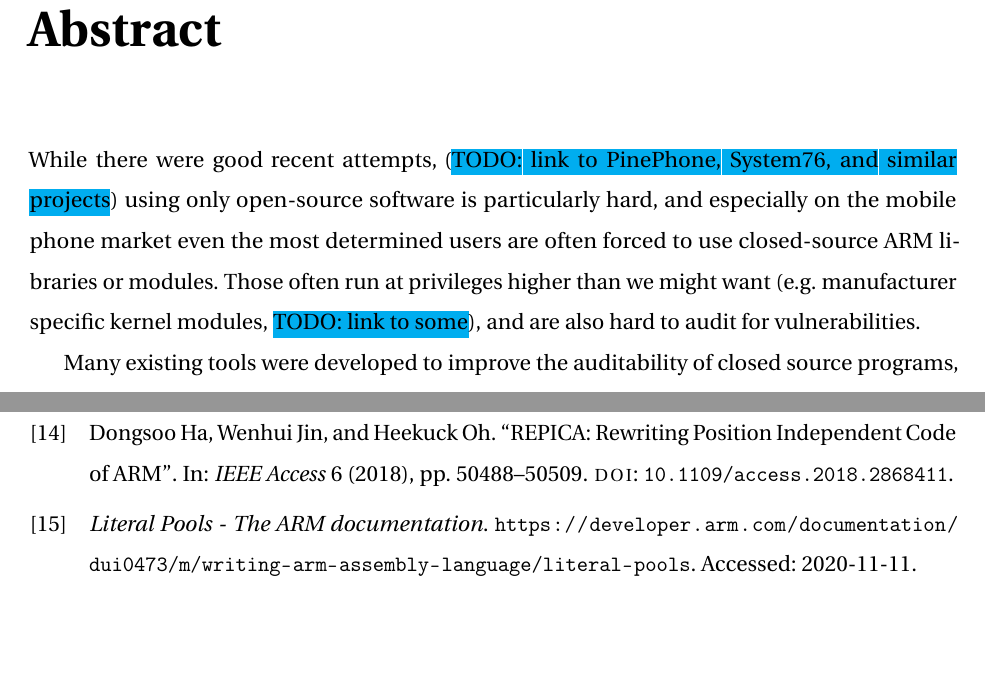
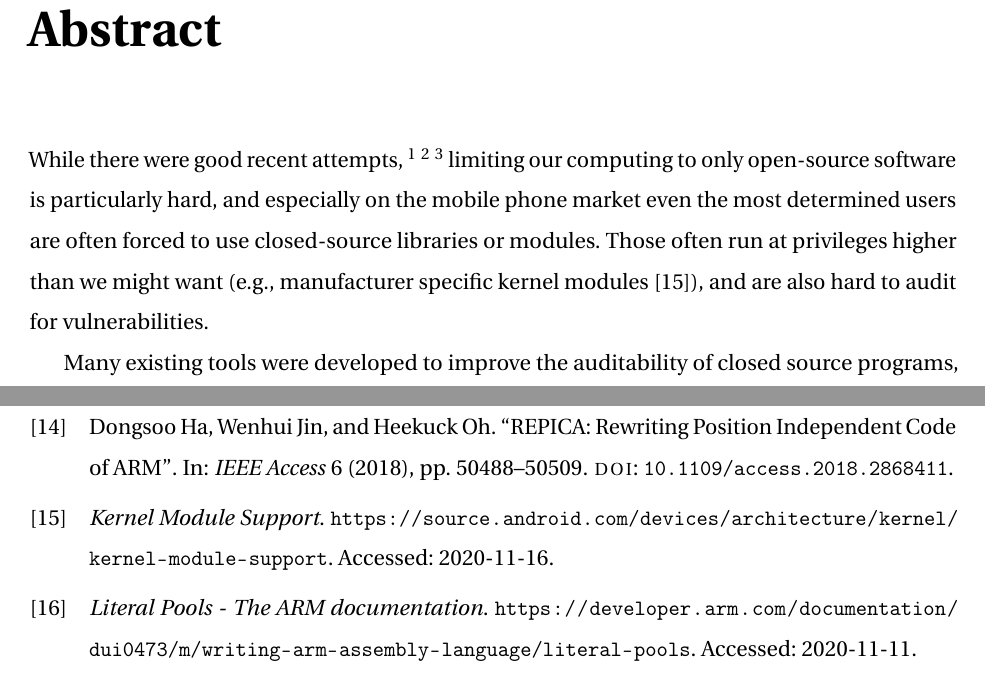
Before and after one commit to cyanpencil/ms_thesis, a LaTeX thesis (thesis.tex): two parts of pages 4 and 37 of 38, joined at a grey line, cut so that both start at the same text, the shorter picture padded with empty space. Compiled offline with pdfLaTeX.

Commit message:
Minor changes in abstract

```diff
--- a/thesis.tex
+++ b/thesis.tex
@@ -118,13 +118,16 @@
 
 \begin{abstract}
 
-	While there were good recent attempts, (\todo{link to PinePhone, System76,
-	and similar projects}) using only open-source software is particularly
-	hard, and especially on the mobile phone market even the most determined
-	users are often forced to use closed-source ARM libraries or modules.
-	Those often run at privileges higher than we might want (e.g. manufacturer
-	specific kernel modules, \todo{link to some}), and are also hard to audit
-	for vulnerabilities.
+	While there were good recent attempts,
+	\footnote{\url{https://www.pine64.org/pinephone/}}
+	\footnote{\url{https://system76.com/}}
+	\footnote{\url{https://puri.sm/products/}}
+	limiting our computing to only open-source software
+	is particularly hard, and especially on the mobile phone market even the
+	most determined users are often forced to use closed-source libraries or
+	modules.  Those often run at privileges higher than we might want (e.g.,
+	manufacturer specific kernel modules \cite{androidclosed}), and are also
+	hard to audit for vulnerabilities.
 
 	Many existing tools were developed to improve the auditability of closed
 	source programs, especially aimed at helping the fuzzing process, with
```
Also changed, not shown: thesis.bib (+6 -0 lines).
